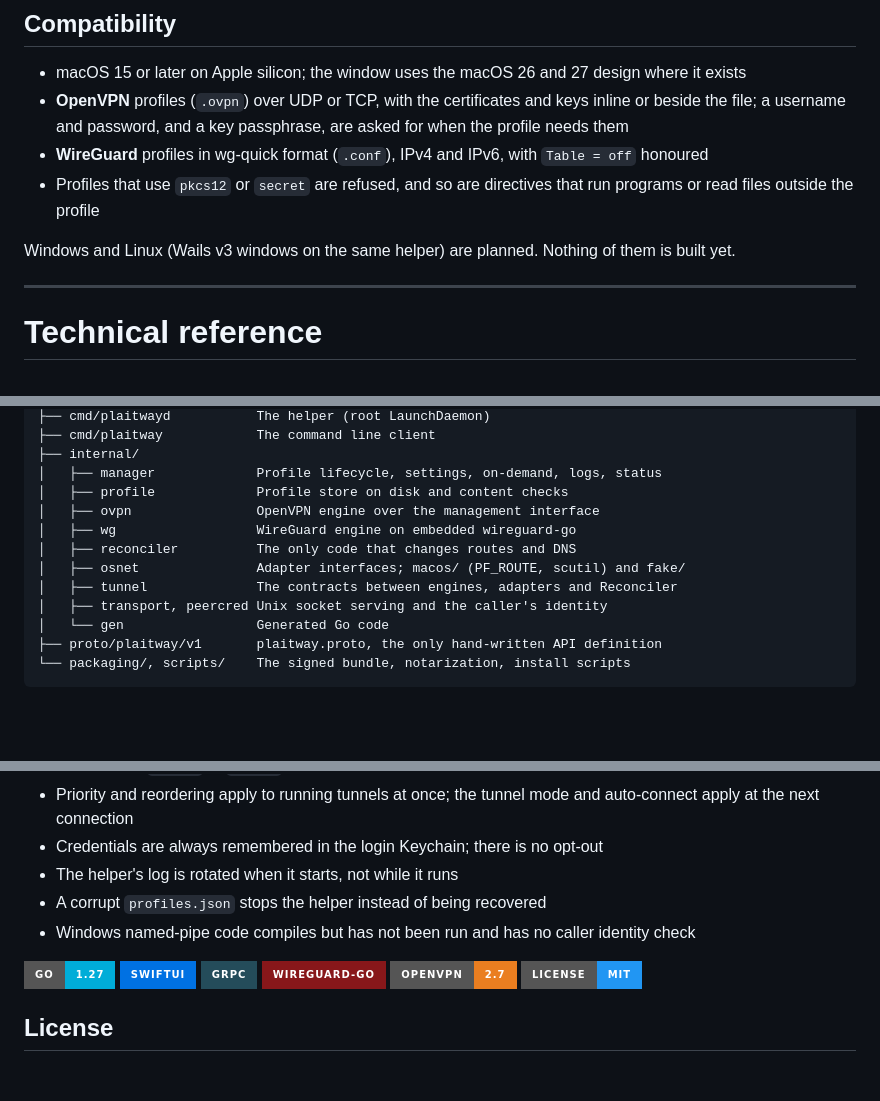
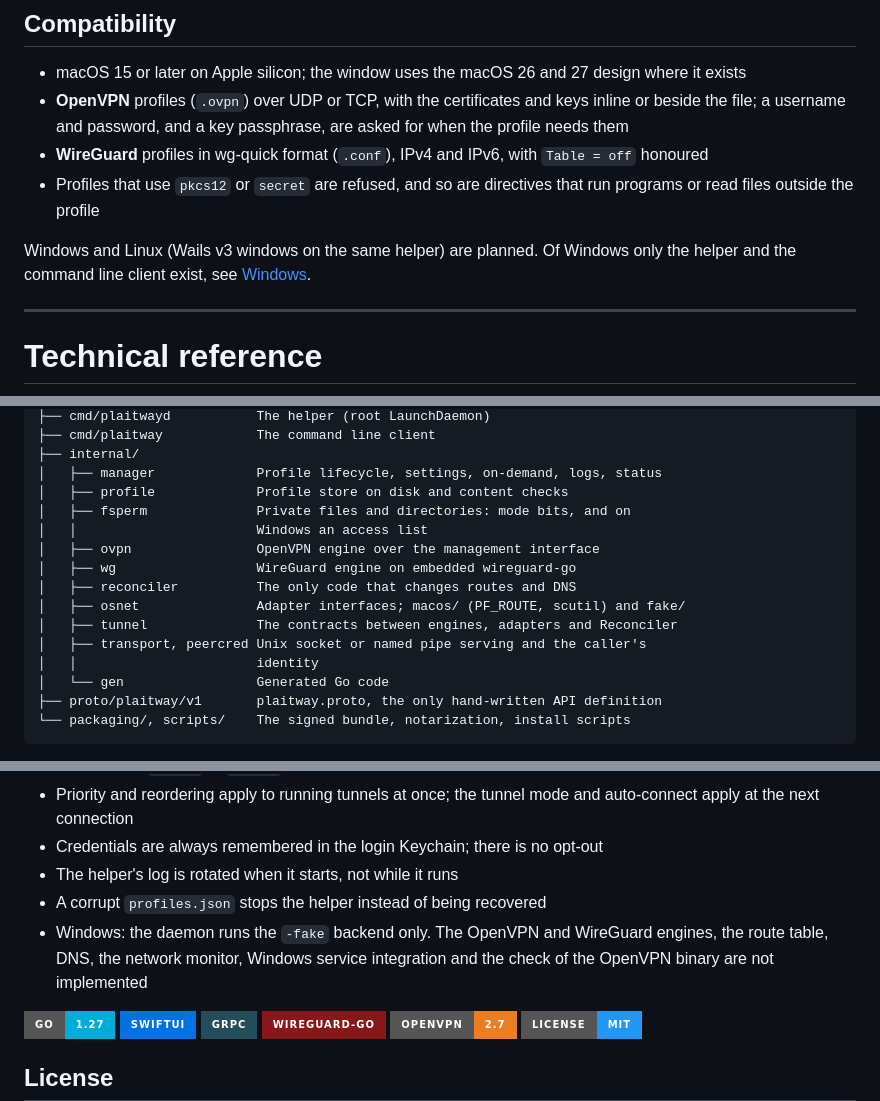
Before and after one commit to KoukeNeko/Plaitway, a Markdown page: README.md, 3 parts joined by grey strips. Drawn GitHub-style; badges without logos; blank space fills up the shorter version.

```diff
--- a/README.md
+++ b/README.md
@@ -217,8 +217,8 @@ removes it.
 - Profiles that use `pkcs12` or `secret` are refused, and so are directives
   that run programs or read files outside the profile
 
-Windows and Linux (Wails v3 windows on the same helper) are planned. Nothing
-of them is built yet.
+Windows and Linux (Wails v3 windows on the same helper) are planned. Of Windows
+only the helper and the command line client exist, see [Windows](#windows).
 
 ---
 
@@ -240,12 +240,15 @@ plaitway/
 ├── internal/
 │   ├── manager             Profile lifecycle, settings, on-demand, logs, status
 │   ├── profile             Profile store on disk and content checks
+│   ├── fsperm              Private files and directories: mode bits, and on
+│   │                       Windows an access list
 │   ├── ovpn                OpenVPN engine over the management interface
 │   ├── wg                  WireGuard engine on embedded wireguard-go
 │   ├── reconciler          The only code that changes routes and DNS
 │   ├── osnet               Adapter interfaces; macos/ (PF_ROUTE, scutil) and fake/
 │   ├── tunnel              The contracts between engines, adapters and Reconciler
-│   ├── transport, peercred Unix socket serving and the caller's identity
+│   ├── transport, peercred Unix socket or named pipe serving and the caller's
+│   │                       identity
 │   └── gen                 Generated Go code
 ├── proto/plaitway/v1       plaitway.proto, the only hand-written API definition
 └── packaging/, scripts/    The signed bundle, notarization, install scripts
@@ -454,8 +529,9 @@ menu and the command line work without it.
 - Credentials are always remembered in the login Keychain; there is no opt-out
 - The helper's log is rotated when it starts, not while it runs
 - A corrupt `profiles.json` stops the helper instead of being recovered
-- Windows named-pipe code compiles but has not been run and has no caller
-  identity check
+- Windows: the daemon runs the `-fake` backend only. The OpenVPN and
+  WireGuard engines, the route table, DNS, the network monitor, Windows service
+  integration and the check of the OpenVPN binary are not implemented
 
 <p>
   <img alt="Go" src="https://img.shields.io/badge/GO-1.27-00ADD8?style=for-the-badge&logo=go&logoColor=white">
```
Also changed, not shown: other parts of README.md (+73 -1 lines).
